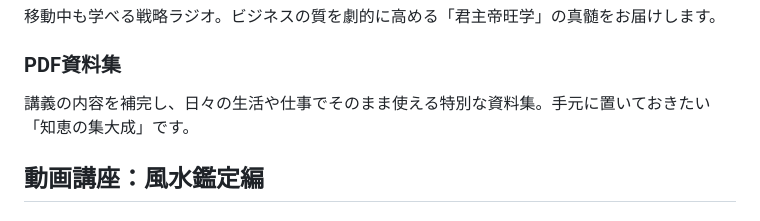
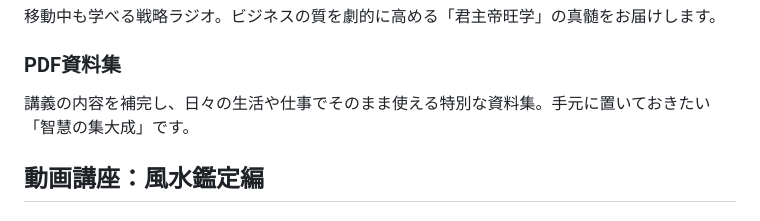
Before and after one commit to shiyou-rgb/sb, a Markdown page: README.md, the part around the change. GitHub-like rendering.

```diff
--- a/README.md
+++ b/README.md
@@ -447,7 +447,7 @@ p, li {
             <div class="tile">
                 <div class="icon"><i class="fa-solid fa-file-pdf"></i></div>
                 <h3>PDF資料集</h3>
-                <p>講義の内容を補完し、日々の生活や仕事でそのまま使える特別な資料集。手元に置いておきたい「知恵の集大成」です。</p>
+                <p>講義の内容を補完し、日々の生活や仕事でそのまま使える特別な資料集。手元に置いておきたい「智慧の集大成」です。</p>
             </div>
         </div>
     </div>
```
